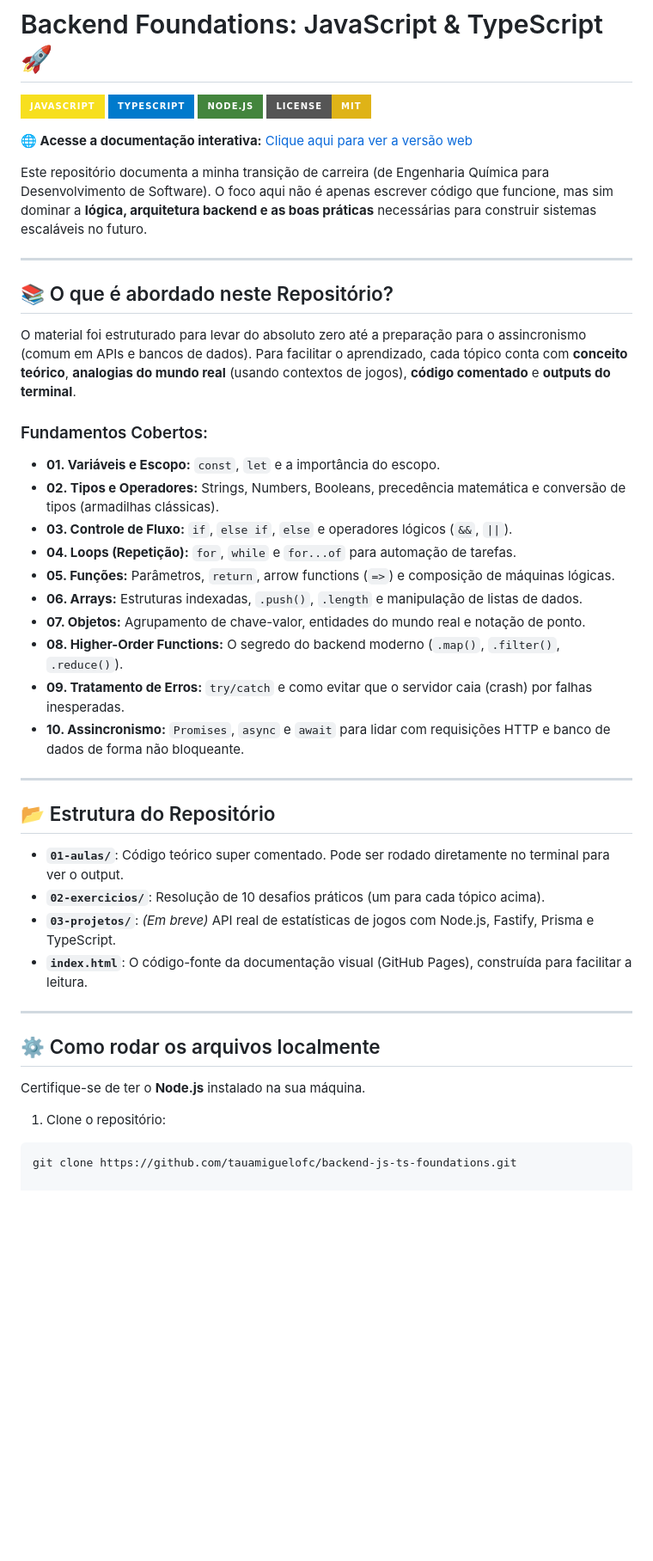
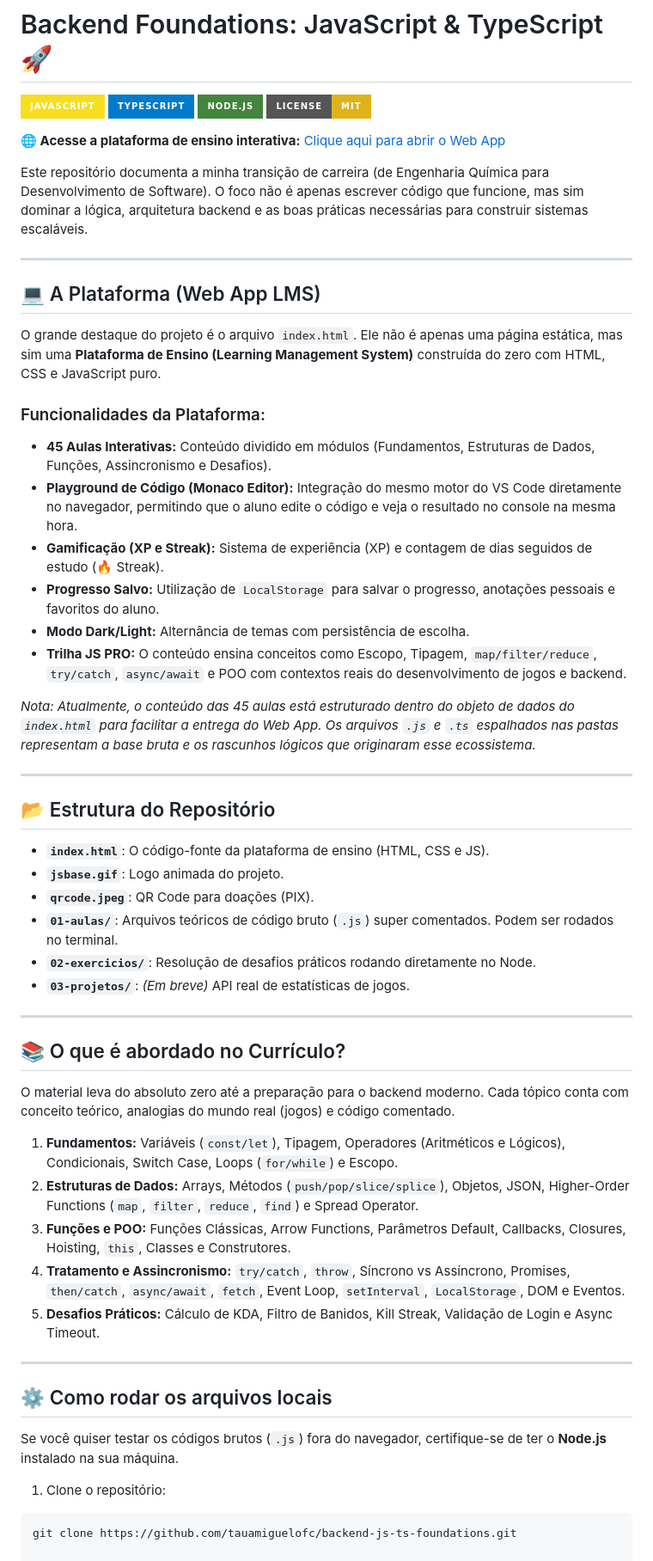
Before and after one commit to tauamiguelofc/backend-js-ts-foundations, a Markdown page: README.md, the part around the change. Shown at 86% size. GitHub-like rendering; badges without logos; blank space fills up the shorter version.

Commit message:
Revise README for interactive teaching platform
Updated the README to reflect the new interactive teaching platform and its features, including the structure of the repository and how to run files locally.

````diff
--- a/README.md
+++ b/README.md
@@ -5,42 +5,54 @@
 [![Node.js](https://img.shields.io/badge/Node.js-43853D?style=for-the-badge&logo=node.js&logoColor=white)](https://nodejs.org/)
 [![License: MIT](https://img.shields.io/badge/License-MIT-yellow.svg?style=for-the-badge)](https://opensource.org/licenses/MIT)
 
-**🌐 Acesse a documentação interativa:** [Clique aqui para ver a versão web](https://shre.ink/hRVM)
+**🌐 Acesse a plataforma de ensino interativa:** [Clique aqui para abrir o Web App](https://tauamiguelofc.github.io/backend-js-ts-foundations/)
 
-Este repositório documenta a minha transição de carreira (de Engenharia Química para Desenvolvimento de Software). O foco aqui não é apenas escrever código que funcione, mas sim dominar a **lógica, arquitetura backend e as boas práticas** necessárias para construir sistemas escaláveis no futuro.
+Este repositório documenta a minha transição de carreira (de Engenharia Química para Desenvolvimento de Software). O foco não é apenas escrever código que funcione, mas sim dominar a lógica, arquitetura backend e as boas práticas necessárias para construir sistemas escaláveis.
 
 ---
 
-## 📚 O que é abordado neste Repositório?
+## 💻 A Plataforma (Web App LMS)
 
-O material foi estruturado para levar do absoluto zero até a preparação para o assincronismo (comum em APIs e bancos de dados). Para facilitar o aprendizado, cada tópico conta com **conceito teórico**, **analogias do mundo real** (usando contextos de jogos), **código comentado** e **outputs do terminal**.
+O grande destaque do projeto é o arquivo `index.html`. Ele não é apenas uma página estática, mas sim uma **Plataforma de Ensino (Learning Management System)** construída do zero com HTML, CSS e JavaScript puro.
 
-### Fundamentos Cobertos:
-*   **01. Variáveis e Escopo:** `const`, `let` e a importância do escopo.
-*   **02. Tipos e Operadores:** Strings, Numbers, Booleans, precedência matemática e conversão de tipos (armadilhas clássicas).
-*   **03. Controle de Fluxo:** `if`, `else if`, `else` e operadores lógicos (`&&`, `||`).
-*   **04. Loops (Repetição):** `for`, `while` e `for...of` para automação de tarefas.
-*   **05. Funções:** Parâmetros, `return`, arrow functions (`=>`) e composição de máquinas lógicas.
-*   **06. Arrays:** Estruturas indexadas, `.push()`, `.length` e manipulação de listas de dados.
-*   **07. Objetos:** Agrupamento de chave-valor, entidades do mundo real e notação de ponto.
-*   **08. Higher-Order Functions:** O segredo do backend moderno (`.map()`, `.filter()`, `.reduce()`).
-*   **09. Tratamento de Erros:** `try/catch` e como evitar que o servidor caia (crash) por falhas inesperadas.
-*   **10. Assincronismo:** `Promises`, `async` e `await` para lidar com requisições HTTP e banco de dados de forma não bloqueante.
+### Funcionalidades da Plataforma:
+* **45 Aulas Interativas:** Conteúdo dividido em módulos (Fundamentos, Estruturas de Dados, Funções, Assincronismo e Desafios).
+* **Playground de Código (Monaco Editor):** Integração do mesmo motor do VS Code diretamente no navegador, permitindo que o aluno edite o código e veja o resultado no console na mesma hora.
+* **Gamificação (XP e Streak):** Sistema de experiência (XP) e contagem de dias seguidos de estudo (🔥 Streak).
+* **Progresso Salvo:** Utilização de `LocalStorage` para salvar o progresso, anotações pessoais e favoritos do aluno.
+* **Modo Dark/Light:** Alternância de temas com persistência de escolha.
+* **Trilha JS PRO:** O conteúdo ensina conceitos como Escopo, Tipagem, `map/filter/reduce`, `try/catch`, `async/await` e POO com contextos reais do desenvolvimento de jogos e backend.
+
+*Nota: Atualmente, o conteúdo das 45 aulas está estruturado dentro do objeto de dados do `index.html` para facilitar a entrega do Web App. Os arquivos `.js` e `.ts` espalhados nas pastas representam a base bruta e os rascunhos lógicos que originaram esse ecossistema.*
 
 ---
 
 ## 📂 Estrutura do Repositório
 
-*   **`01-aulas/`**: Código teórico super comentado. Pode ser rodado diretamente no terminal para ver o output.
-*   **`02-exercicios/`**: Resolução de 10 desafios práticos (um para cada tópico acima).
-*   **`03-projetos/`**: *(Em breve)* API real de estatísticas de jogos com Node.js, Fastify, Prisma e TypeScript.
-*   **`index.html`**: O código-fonte da documentação visual (GitHub Pages), construída para facilitar a leitura.
+*   **`index.html`**: O código-fonte da plataforma de ensino (HTML, CSS e JS).
+*   **`jsbase.gif`**: Logo animada do projeto.
+*   **`qrcode.jpeg`**: QR Code para doações (PIX).
+*   **`01-aulas/`**: Arquivos teóricos de código bruto (`.js`) super comentados. Podem ser rodados no terminal.
+*   **`02-exercicios/`**: Resolução de desafios práticos rodando diretamente no Node.
+*   **`03-projetos/`**: *(Em breve)* API real de estatísticas de jogos.
 
 ---
 
-## ⚙️ Como rodar os arquivos localmente
+## 📚 O que é abordado no Currículo?
 
-Certifique-se de ter o **Node.js** instalado na sua máquina.
+O material leva do absoluto zero até a preparação para o backend moderno. Cada tópico conta com conceito teórico, analogias do mundo real (jogos) e código comentado.
+
+1. **Fundamentos:** Variáveis (`const/let`), Tipagem, Operadores (Aritméticos e Lógicos), Condicionais, Switch Case, Loops (`for/while`) e Escopo.
+2. **Estruturas de Dados:** Arrays, Métodos (`push/pop/slice/splice`), Objetos, JSON, Higher-Order Functions (`map`, `filter`, `reduce`, `find`) e Spread Operator.
+3. **Funções e POO:** Funções Clássicas, Arrow Functions, Parâmetros Default, Callbacks, Closures, Hoisting, `this`, Classes e Construtores.
+4. **Tratamento e Assincronismo:** `try/catch`, `throw`, Síncrono vs Assíncrono, Promises, `then/catch`, `async/await`, `fetch`, Event Loop, `setInterval`, `LocalStorage`, DOM e Eventos.
+5. **Desafios Práticos:** Cálculo de KDA, Filtro de Banidos, Kill Streak, Validação de Login e Async Timeout.
+
+---
+
+## ⚙️ Como rodar os arquivos locais
+
+Se você quiser testar os códigos brutos (`.js`) fora do navegador, certifique-se de ter o **Node.js** instalado na sua máquina.
 
 1. Clone o repositório:
 ```bash
````
